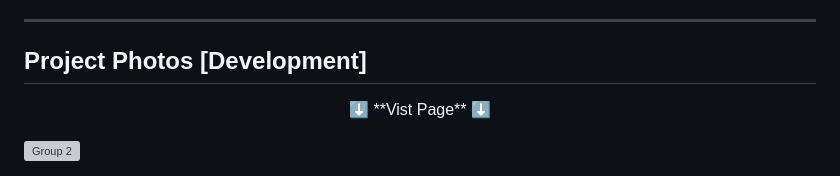
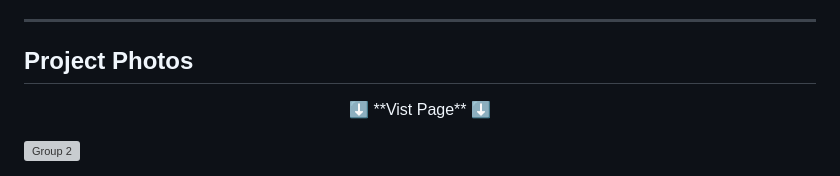
Before and after one commit to branic18/CodedexJuly2024, a Markdown page: README.md, the part around the change. Rendered like a GitHub page; grey boxes are pictures that could not be loaded.

Commit message:
Update README.md
Small tweak to a title

```diff
--- a/README.md
+++ b/README.md
@@ -52,7 +52,7 @@ I decided to do the 3D website track because I saw it as more aligned to my skil
 
 ---
 
-## Project Photos [Development]
+## Project Photos
 
 <p align="center">⬇️ **Vist Page** ⬇️</p>
 
```
